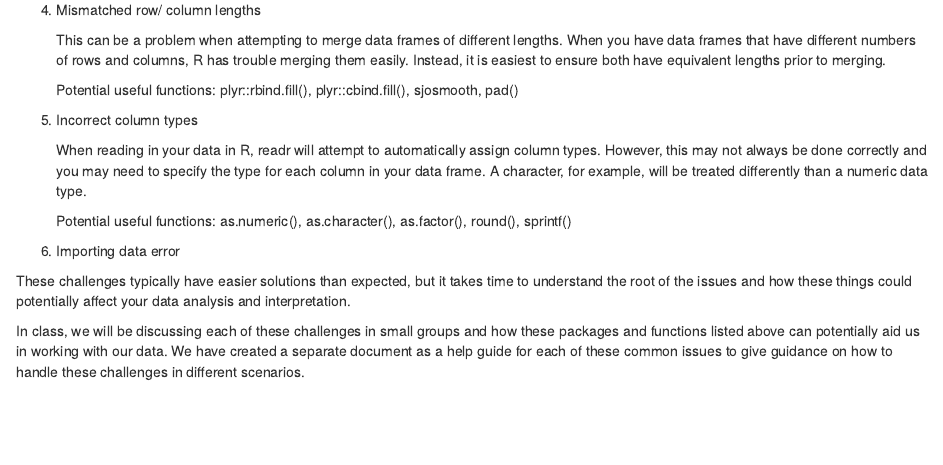
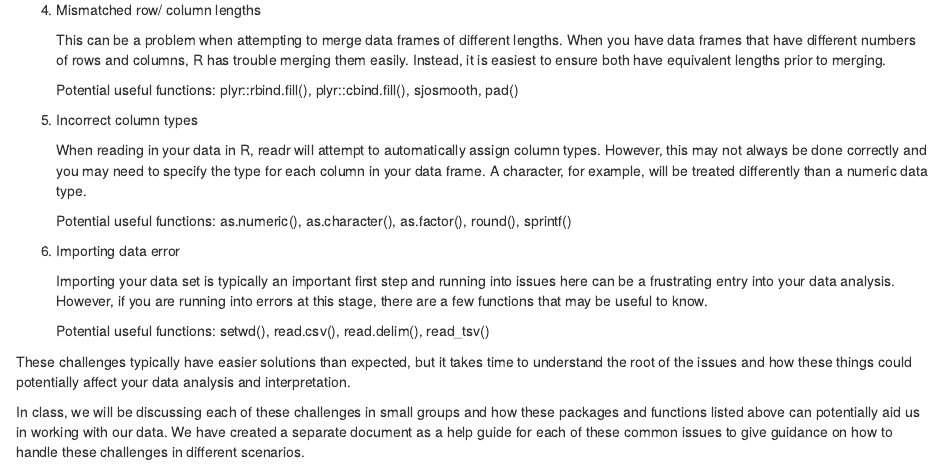
Before and after one commit to abigail-ella/Working_with_Data_SeasideChat, an R Markdown document (README.Rmd): the page in a window 1100 px wide, from 1040 px down. Rendered offline with R 4.5, knitr and Pandoc, with nearby package versions.

Commit message:
Importing data error

```diff
--- a/README.Rmd
+++ b/README.Rmd
@@ -61,6 +61,10 @@ There are many different challenges you can run into when working with data. Her
 
 6.  Importing data error
 
+    Importing your data set is typically an important first step and running into issues here can be a frustrating entry into your data analysis. However, if you are running into errors at this stage, there are a few functions that may be useful to know.
+
+    Potential useful functions: setwd(), read.csv(), read.delim(), read_tsv()
+
 These challenges typically have easier solutions than expected, but it takes time to understand the root of the issues and how these things could potentially affect your data analysis and interpretation.
 
 In class, we will be discussing each of these challenges in small groups and how these packages and functions listed above can potentially aid us in working with our data. We have created a separate document as a help guide for each of these common issues to give guidance on how to handle these challenges in different scenarios.
```
